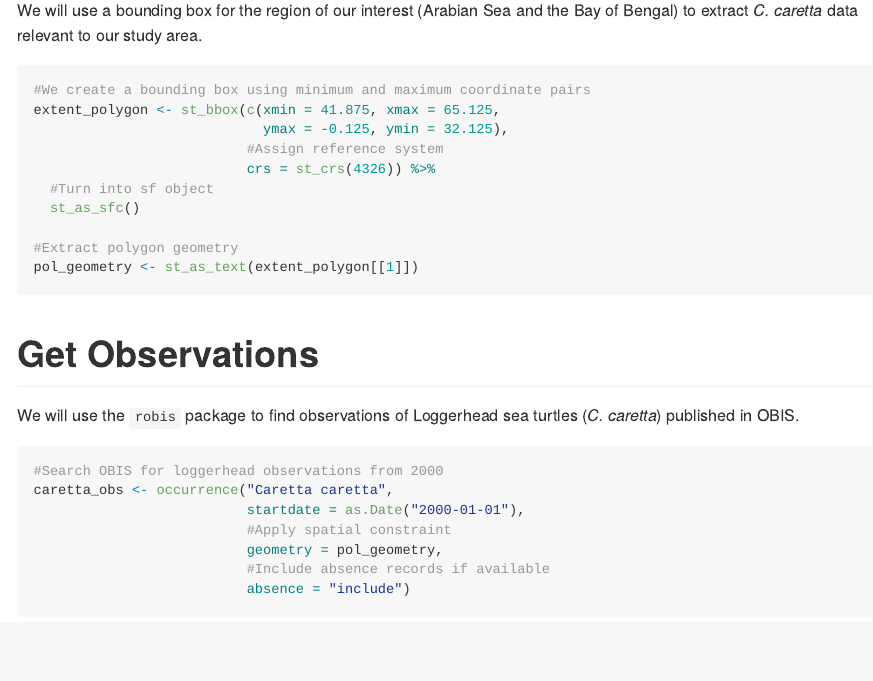
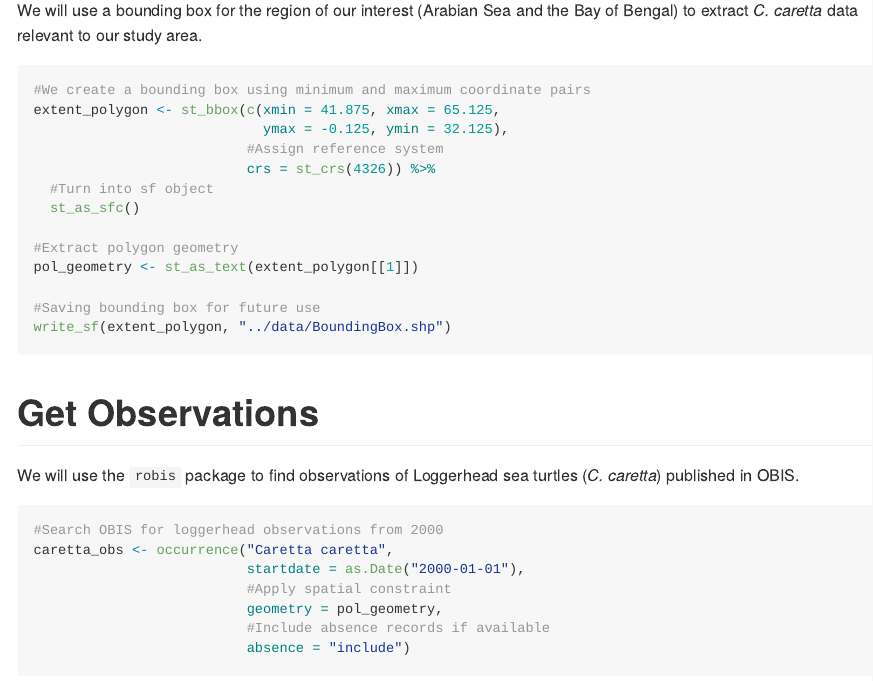
Before and after one commit to oceanhackweek/tutorials_marine_sdm, an R Markdown document (tutorial/01_Presence_Data.Rmd): the page in a window 1100 px wide, from 530 px down. Rendered offline with R 4.5, knitr and Pandoc, with nearby package versions; some code elsewhere in the file could not run offline.

Commit message:
Saving bounding box for future use

````diff
--- a/tutorial/01_Presence_Data.Rmd
+++ b/tutorial/01_Presence_Data.Rmd
@@ -35,6 +35,9 @@ extent_polygon <- st_bbox(c(xmin = 41.875, xmax = 65.125,
 
 #Extract polygon geometry
 pol_geometry <- st_as_text(extent_polygon[[1]])
+
+#Saving bounding box for future use
+write_sf(extent_polygon, "../data/BoundingBox.shp")
 ```
 
 # Get Observations
````
Also changed, not shown: data/BoundingBox.dbf (added), data/BoundingBox.prj (added), data/BoundingBox.shp (added), data/BoundingBox.shx (added).
